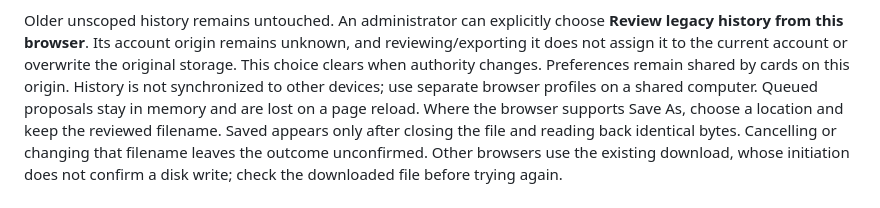
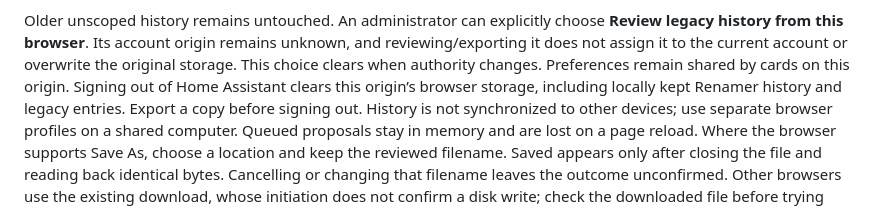
Before and after one commit to MacSiem/ha-entity-renamer, a Markdown page: README.md, the part around the change. Rendered like a GitHub page.

Commit message:
docs: disclose HA logout clearing local rename history

```diff
--- a/README.md
+++ b/README.md
@@ -159,7 +159,9 @@ Older unscoped history remains untouched. An administrator can explicitly choose
 **Review legacy history from this browser**. Its account origin remains unknown,
 and reviewing/exporting it does not assign it to the current account or overwrite
 the original storage. This choice clears when authority changes. Preferences
-remain shared by cards on this origin. History is not synchronized to other devices;
+remain shared by cards on this origin. Signing out of Home Assistant clears this
+origin’s browser storage, including locally kept Renamer history and legacy entries.
+Export a copy before signing out. History is not synchronized to other devices;
 use separate browser profiles on a shared computer. Queued proposals stay in memory
 and are lost on a page reload. Where the browser supports Save As, choose a location
 and keep the reviewed filename. Saved appears only after closing the file and
```
